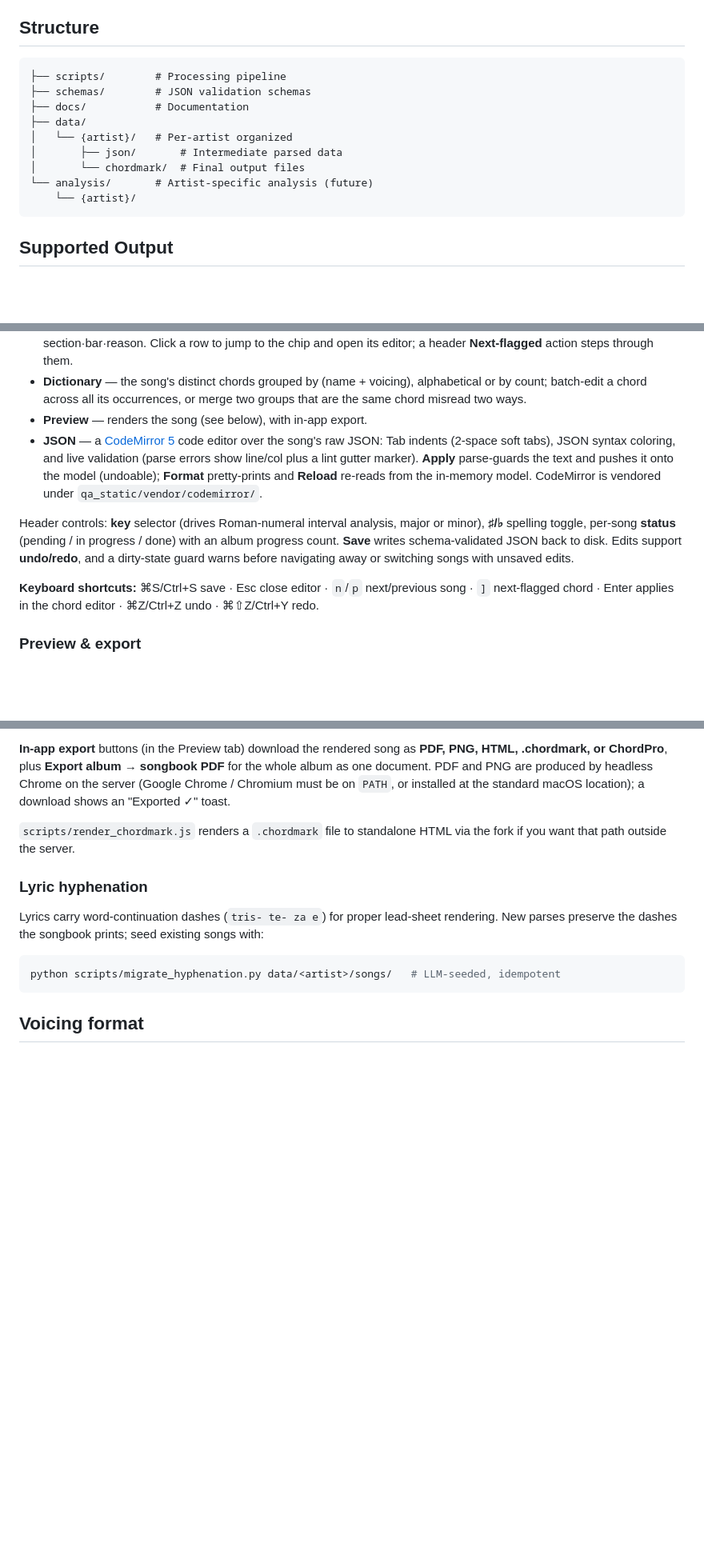
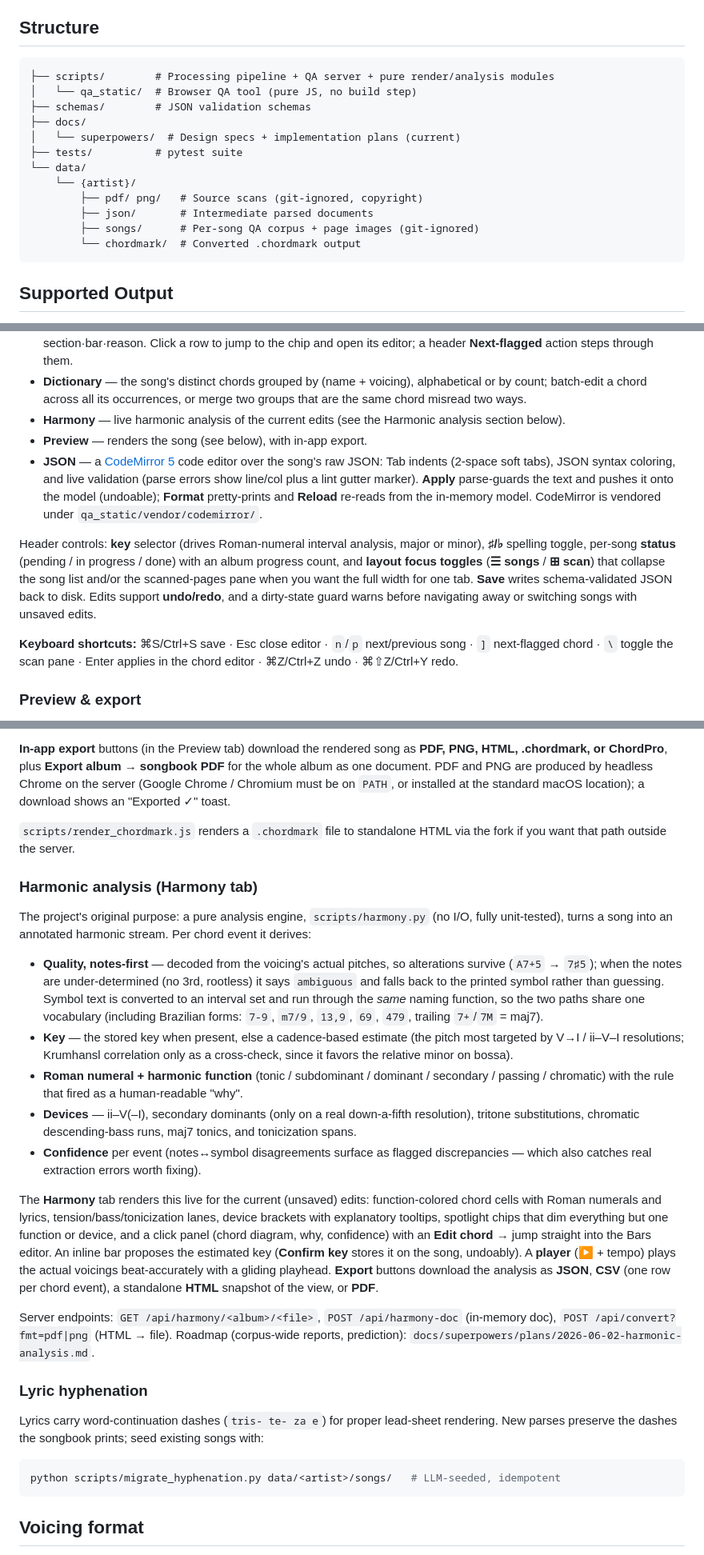
Before and after one commit to arthursoares/songsheet-parser, a Markdown page: README.md, 3 parts joined by grey strips. Shown at 80% size. Rendered like a GitHub page; blank space fills up the shorter version.

````diff
--- a/README.md
+++ b/README.md
@@ -16,15 +16,18 @@ you review each song beside its scan and correct it before converting.
 ## Structure
 
 ```
-├── scripts/        # Processing pipeline
+├── scripts/        # Processing pipeline + QA server + pure render/analysis modules
+│   └── qa_static/  # Browser QA tool (pure JS, no build step)
 ├── schemas/        # JSON validation schemas
-├── docs/           # Documentation
-├── data/
-│   └── {artist}/   # Per-artist organized
-│       ├── json/       # Intermediate parsed data
-│       └── chordmark/  # Final output files
-└── analysis/       # Artist-specific analysis (future)
+├── docs/
+│   └── superpowers/  # Design specs + implementation plans (current)
+├── tests/          # pytest suite
+└── data/
     └── {artist}/
+        ├── pdf/ png/   # Source scans (git-ignored, copyright)
+        ├── json/       # Intermediate parsed documents
+        ├── songs/      # Per-song QA corpus + page images (git-ignored)
+        └── chordmark/  # Converted .chordmark output
 ```
 
 ## Supported Output
@@ -110,6 +119,8 @@ The right column has six tabs:
 - **Dictionary** — the song's distinct chords grouped by (name + voicing), alphabetical or by
   count; batch-edit a chord across all its occurrences, or merge two groups that are the same
   chord misread two ways.
+- **Harmony** — live harmonic analysis of the current edits (see the Harmonic analysis
+  section below).
 - **Preview** — renders the song (see below), with in-app export.
 - **JSON** — a [CodeMirror 5](https://codemirror.net/5/) code editor over the song's raw JSON:
   Tab indents (2-space soft tabs), JSON syntax coloring, and live validation (parse errors show
@@ -119,11 +130,14 @@ The right column has six tabs:
 
 Header controls: **key** selector (drives Roman-numeral interval analysis, major or minor),
 **♯/♭** spelling toggle, per-song **status** (pending / in progress / done) with an album
-progress count. **Save** writes schema-validated JSON back to disk. Edits support **undo/redo**,
-and a dirty-state guard warns before navigating away or switching songs with unsaved edits.
+progress count, and **layout focus toggles** (**☰ songs** / **⊞ scan**) that collapse the song
+list and/or the scanned-pages pane when you want the full width for one tab. **Save** writes
+schema-validated JSON back to disk. Edits support **undo/redo**, and a dirty-state guard warns
+before navigating away or switching songs with unsaved edits.
 
 **Keyboard shortcuts:** ⌘S/Ctrl+S save · Esc close editor · `n`/`p` next/previous song ·
-`]` next-flagged chord · Enter applies in the chord editor · ⌘Z/Ctrl+Z undo · ⌘⇧Z/Ctrl+Y redo.
+`]` next-flagged chord · `\` toggle the scan pane · Enter applies in the chord editor ·
+⌘Z/Ctrl+Z undo · ⌘⇧Z/Ctrl+Y redo.
 
 ### Preview & export
 
@@ -147,6 +161,39 @@ be on `PATH`, or installed at the standard macOS location); a download shows an
 `scripts/render_chordmark.js` renders a `.chordmark` file to standalone HTML via the fork if you
 want that path outside the server.
 
+### Harmonic analysis (Harmony tab)
+
+The project's original purpose: a pure analysis engine, `scripts/harmony.py` (no I/O, fully
+unit-tested), turns a song into an annotated harmonic stream. Per chord event it derives:
+
+- **Quality, notes-first** — decoded from the voicing's actual pitches, so alterations survive
+  (`A7+5` → `7♯5`); when the notes are under-determined (no 3rd, rootless) it says `ambiguous`
+  and falls back to the printed symbol rather than guessing. Symbol text is converted to an
+  interval set and run through the *same* naming function, so the two paths share one vocabulary
+  (including Brazilian forms: `7-9`, `m7/9`, `13,9`, `69`, `479`, trailing `7+`/`7M` = maj7).
+- **Key** — the stored key when present, else a cadence-based estimate (the pitch most targeted
+  by V→I / ii–V–I resolutions; Krumhansl correlation only as a cross-check, since it favors the
+  relative minor on bossa).
+- **Roman numeral + harmonic function** (tonic / subdominant / dominant / secondary / passing /
+  chromatic) with the rule that fired as a human-readable "why".
+- **Devices** — ii–V(–I), secondary dominants (only on a real down-a-fifth resolution), tritone
+  substitutions, chromatic descending-bass runs, maj7 tonics, and tonicization spans.
+- **Confidence** per event (notes↔symbol disagreements surface as flagged discrepancies — which
+  also catches real extraction errors worth fixing).
+
+The **Harmony** tab renders this live for the current (unsaved) edits: function-colored chord
+cells with Roman numerals and lyrics, tension/bass/tonicization lanes, device brackets with
+explanatory tooltips, spotlight chips that dim everything but one function or device, and a
+click panel (chord diagram, why, confidence) with an **Edit chord →** jump straight into the
+Bars editor. An inline bar proposes the estimated key (**Confirm key** stores it on the song,
+undoably). A **player** (▶ + tempo) plays the actual voicings beat-accurately with a gliding
+playhead. **Export** buttons download the analysis as **JSON**, **CSV** (one row per chord
+event), a standalone **HTML** snapshot of the view, or **PDF**.
+
+Server endpoints: `GET /api/harmony/<album>/<file>`, `POST /api/harmony-doc` (in-memory doc),
+`POST /api/convert?fmt=pdf|png` (HTML → file). Roadmap (corpus-wide reports, prediction):
+`docs/superpowers/plans/2026-06-02-harmonic-analysis.md`.
+
 ### Lyric hyphenation
 
 Lyrics carry word-continuation dashes (`tris- te- za e`) for proper lead-sheet rendering. New
````
Also changed, not shown: other parts of README.md (+7 -1 lines), CLAUDE.md (+3 -3 lines), PROJECT_STATE.md (+34 -9 lines).
